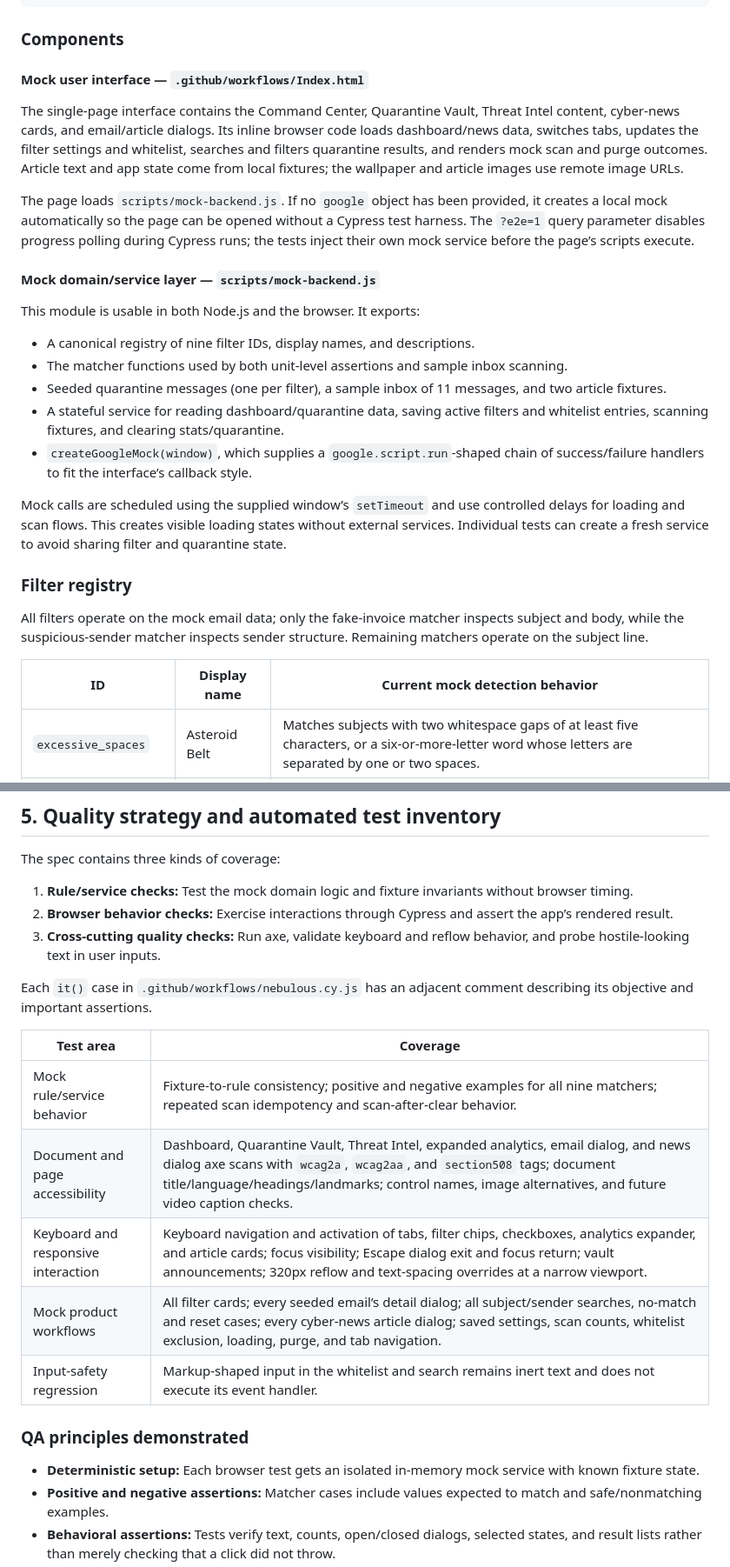
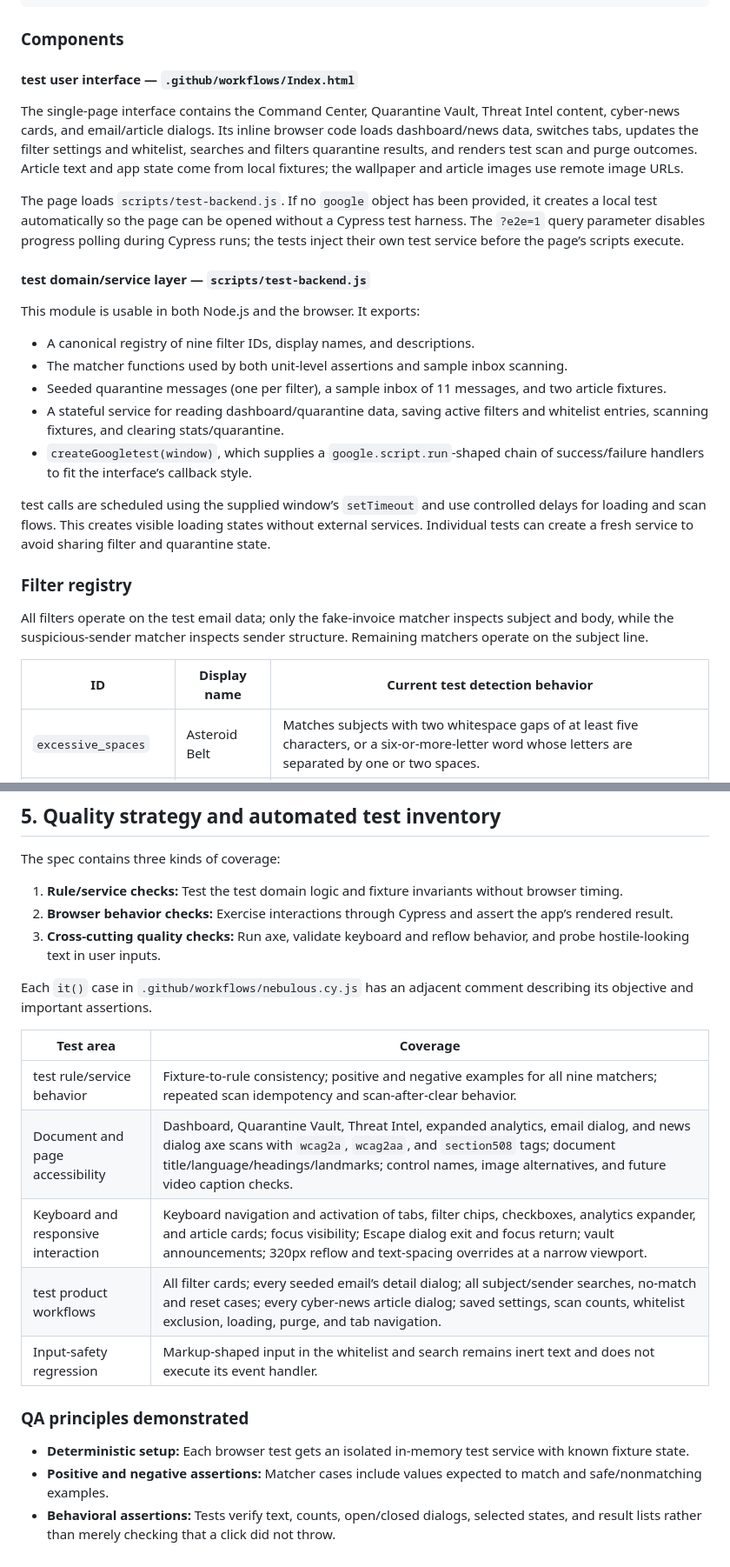
Before and after one commit to cayto-starfield/NebulousSearch_Cypress-io, a Markdown page: docs/TECHNICAL-DOCUMENTATION.md, 2 parts joined by grey strips. Shown at 87% size. GitHub-like rendering.

Commit message:
Update documentation to reflect 'test' terminology

```diff
--- a/docs/TECHNICAL-DOCUMENTATION.md
+++ b/docs/TECHNICAL-DOCUMENTATION.md
@@ -64,13 +64,13 @@ The GitHub Actions workflow starts the port-8080 server, checks its readiness, r
 
 ### Components
 
-#### Mock user interface — `.github/workflows/Index.html`
+#### test user interface — `.github/workflows/Index.html`
 
-The single-page interface contains the Command Center, Quarantine Vault, Threat Intel content, cyber-news cards, and email/article dialogs. Its inline browser code loads dashboard/news data, switches tabs, updates the filter settings and whitelist, searches and filters quarantine results, and renders mock scan and purge outcomes. Article text and app state come from local fixtures; the wallpaper and article images use remote image URLs.
+The single-page interface contains the Command Center, Quarantine Vault, Threat Intel content, cyber-news cards, and email/article dialogs. Its inline browser code loads dashboard/news data, switches tabs, updates the filter settings and whitelist, searches and filters quarantine results, and renders test scan and purge outcomes. Article text and app state come from local fixtures; the wallpaper and article images use remote image URLs.
 
-The page loads `scripts/mock-backend.js`. If no `google` object has been provided, it creates a local mock automatically so the page can be opened without a Cypress test harness. The `?e2e=1` query parameter disables progress polling during Cypress runs; the tests inject their own mock service before the page’s scripts execute.
+The page loads `scripts/test-backend.js`. If no `google` object has been provided, it creates a local test automatically so the page can be opened without a Cypress test harness. The `?e2e=1` query parameter disables progress polling during Cypress runs; the tests inject their own test service before the page’s scripts execute.
 
-#### Mock domain/service layer — `scripts/mock-backend.js`
+#### test domain/service layer — `scripts/test-backend.js`
 
 This module is usable in both Node.js and the browser. It exports:
 
@@ -78,15 +78,15 @@ This module is usable in both Node.js and the browser. It exports:
 - The matcher functions used by both unit-level assertions and sample inbox scanning.
 - Seeded quarantine messages (one per filter), a sample inbox of 11 messages, and two article fixtures.
 - A stateful service for reading dashboard/quarantine data, saving active filters and whitelist entries, scanning fixtures, and clearing stats/quarantine.
-- `createGoogleMock(window)`, which supplies a `google.script.run`-shaped chain of success/failure handlers to fit the interface’s callback style.
+- `createGoogletest(window)`, which supplies a `google.script.run`-shaped chain of success/failure handlers to fit the interface’s callback style.
 
-Mock calls are scheduled using the supplied window’s `setTimeout` and use controlled delays for loading and scan flows. This creates visible loading states without external services. Individual tests can create a fresh service to avoid sharing filter and quarantine state.
+test calls are scheduled using the supplied window’s `setTimeout` and use controlled delays for loading and scan flows. This creates visible loading states without external services. Individual tests can create a fresh service to avoid sharing filter and quarantine state.
 
 ### Filter registry
 
-All filters operate on the mock email data; only the fake-invoice matcher inspects subject and body, while the suspicious-sender matcher inspects sender structure. Remaining matchers operate on the subject line.
+All filters operate on the test email data; only the fake-invoice matcher inspects subject and body, while the suspicious-sender matcher inspects sender structure. Remaining matchers operate on the subject line.
 
-| ID | Display name | Current mock detection behavior |
+| ID | Display name | Current test detection behavior |
 | --- | --- | --- |
 | `excessive_spaces` | Asteroid Belt | Matches subjects with two whitespace gaps of at least five characters, or a six-or-more-letter word whose letters are separated by one or two spaces. |
 | `zero_width_chars` | Dark Matter | Matches alphanumeric text interrupted by repeated U+200B–U+200D or U+FEFF characters. |
@@ -143,7 +143,7 @@ The Cypress spec posts status, test title, step, current view, and action to the
 
 The spec contains three kinds of coverage:
 
-1. **Rule/service checks:** Test the mock domain logic and fixture invariants without browser timing.
+1. **Rule/service checks:** Test the test domain logic and fixture invariants without browser timing.
 2. **Browser behavior checks:** Exercise interactions through Cypress and assert the app’s rendered result.
 3. **Cross-cutting quality checks:** Run axe, validate keyboard and reflow behavior, and probe hostile-looking text in user inputs.
 
@@ -151,15 +151,15 @@ Each `it()` case in `.github/workflows/nebulous.cy.js` has an adjacent comment d
 
 | Test area | Coverage |
 | --- | --- |
-| Mock rule/service behavior | Fixture-to-rule consistency; positive and negative examples for all nine matchers; repeated scan idempotency and scan-after-clear behavior. |
+| test rule/service behavior | Fixture-to-rule consistency; positive and negative examples for all nine matchers; repeated scan idempotency and scan-after-clear behavior. |
 | Document and page accessibility | Dashboard, Quarantine Vault, Threat Intel, expanded analytics, email dialog, and news dialog axe scans with `wcag2a`, `wcag2aa`, and `section508` tags; document title/language/headings/landmarks; control names, image alternatives, and future video caption checks. |
 | Keyboard and responsive interaction | Keyboard navigation and activation of tabs, filter chips, checkboxes, analytics expander, and article cards; focus visibility; Escape dialog exit and focus return; vault announcements; 320px reflow and text-spacing overrides at a narrow viewport. |
-| Mock product workflows | All filter cards; every seeded email’s detail dialog; all subject/sender searches, no-match and reset cases; every cyber-news article dialog; saved settings, scan counts, whitelist exclusion, loading, purge, and tab navigation. |
+| test product workflows | All filter cards; every seeded email’s detail dialog; all subject/sender searches, no-match and reset cases; every cyber-news article dialog; saved settings, scan counts, whitelist exclusion, loading, purge, and tab navigation. |
 | Input-safety regression | Markup-shaped input in the whitelist and search remains inert text and does not execute its event handler. |
 
 ### QA principles demonstrated
 
-- **Deterministic setup:** Each browser test gets an isolated in-memory mock service with known fixture state.
+- **Deterministic setup:** Each browser test gets an isolated in-memory test service with known fixture state.
 - **Positive and negative assertions:** Matcher cases include values expected to match and safe/nonmatching examples.
 - **Behavioral assertions:** Tests verify text, counts, open/closed dialogs, selected states, and result lists rather than merely checking that a click did not throw.
 - **Boundary and state-transition coverage:** Tests include no-result search, repeated scans, whitelist skipping, purge/reset behavior, dynamic list creation, and small viewport transitions.
```
Also changed, not shown: other parts of docs/TECHNICAL-DOCUMENTATION.md (+11 -11 lines).
